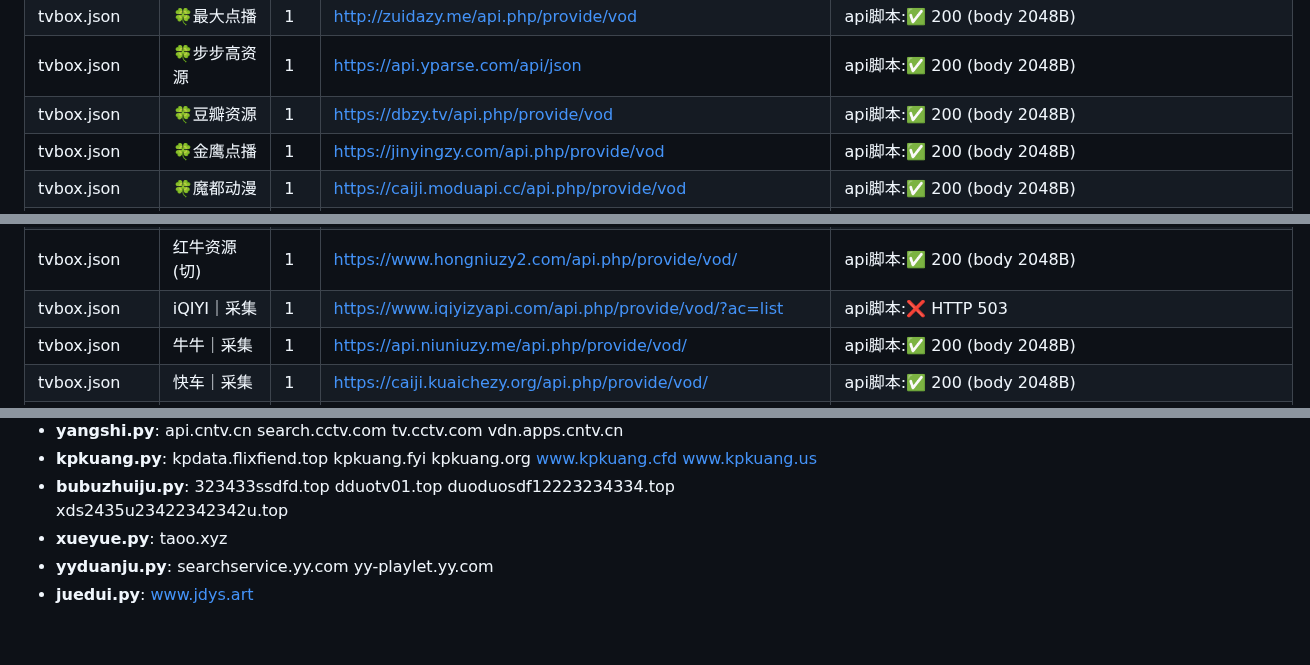
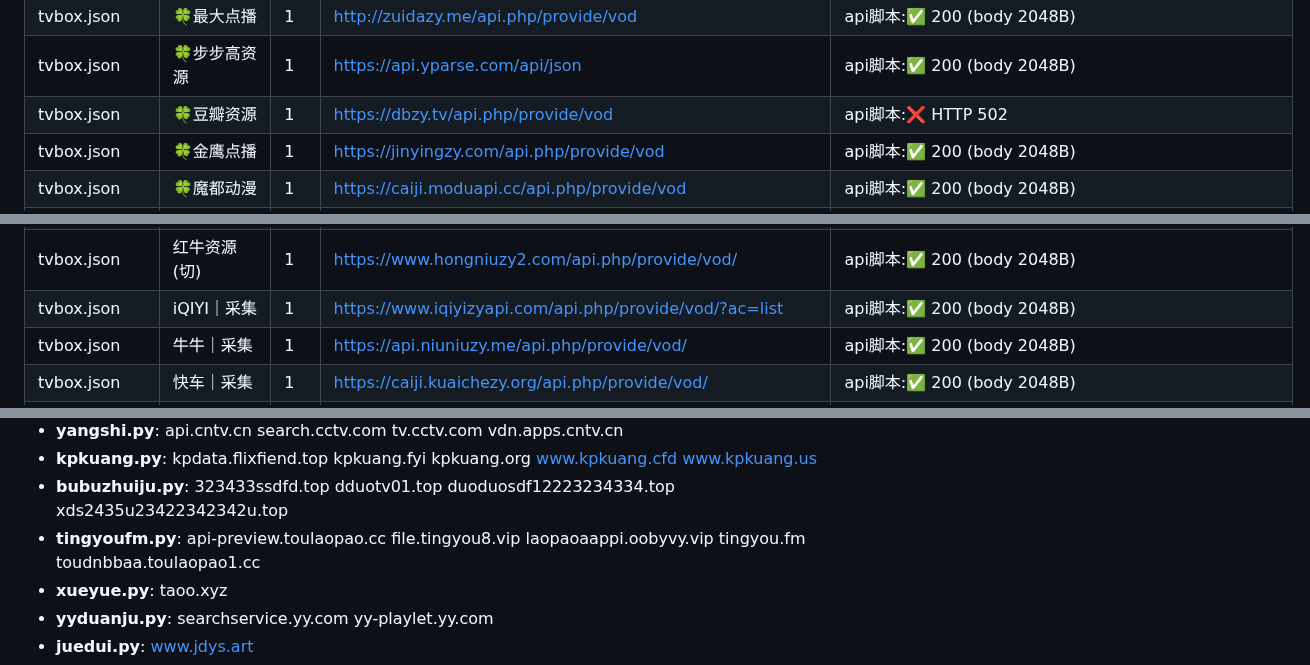
Before and after one commit to y249376764/yangmi2026, a Markdown page: HEALTH_REPORT.md, 3 parts joined by grey strips. Drawn GitHub-style; blank space fills up the shorter version.

```diff
--- a/HEALTH_REPORT.md
+++ b/HEALTH_REPORT.md
@@ -105,7 +106,7 @@
 | tvbox.json | 🍀无尽CC | 1 | https://api.wujinapi.cc/api.php/provide/vod | api脚本:✅ 200 (body 2048B) |
 | tvbox.json | 🍀最大点播 | 1 | http://zuidazy.me/api.php/provide/vod | api脚本:✅ 200 (body 2048B) |
 | tvbox.json | 🍀步步高资源 | 1 | https://api.yparse.com/api/json | api脚本:✅ 200 (body 2048B) |
-| tvbox.json | 🍀豆瓣资源 | 1 | https://dbzy.tv/api.php/provide/vod | api脚本:✅ 200 (body 2048B) |
+| tvbox.json | 🍀豆瓣资源 | 1 | https://dbzy.tv/api.php/provide/vod | api脚本:❌ HTTP 502 |
 | tvbox.json | 🍀金鹰点播 | 1 | https://jinyingzy.com/api.php/provide/vod | api脚本:✅ 200 (body 2048B) |
 | tvbox.json | 🍀魔都动漫 | 1 | https://caiji.moduapi.cc/api.php/provide/vod | api脚本:✅ 200 (body 2048B) |
 | tvbox.json | 🍀红牛资源3 | 1 | https://www.hongniuzy3.com/api.php/provide/vod | api脚本:✅ 200 (body 2048B) |
@@ -115,7 +116,7 @@
 | tvbox.json | 百度 | 1 | https://api.apibdzy.com/api.php/provide/vod?ac=list | api脚本:🟡 403(可能反爬/需UA) |
 | tvbox.json | 影视 | 暴風[直连] | 1 | https://bfzyapi.com/api.php/provide/vod/?ac=list | api脚本:✅ 200 (body 2048B) |
 | tvbox.json | 红牛资源(切) | 1 | https://www.hongniuzy2.com/api.php/provide/vod/ | api脚本:✅ 200 (body 2048B) |
-| tvbox.json | iQIYI｜采集 | 1 | https://www.iqiyizyapi.com/api.php/provide/vod/?ac=list | api脚本:❌ HTTP 503 |
+| tvbox.json | iQIYI｜采集 | 1 | https://www.iqiyizyapi.com/api.php/provide/vod/?ac=list | api脚本:✅ 200 (body 2048B) |
 | tvbox.json | 牛牛｜采集 | 1 | https://api.niuniuzy.me/api.php/provide/vod/ | api脚本:✅ 200 (body 2048B) |
 | tvbox.json | 快车｜采集 | 1 | https://caiji.kuaichezy.org/api.php/provide/vod/ | api脚本:✅ 200 (body 2048B) |
 | tvbox.json | 极速｜采集 | 1 | https://jszyapi.com/api.php/provide/vod/ | api脚本:✅ 200 (body 2048B) |
@@ -279,6 +280,7 @@
 - **yangshi.py**: api.cntv.cn search.cctv.com tv.cctv.com vdn.apps.cntv.cn
 - **kpkuang.py**: kpdata.flixfiend.top kpkuang.fyi kpkuang.org www.kpkuang.cfd www.kpkuang.us
 - **bubuzhuiju.py**: 323433ssdfd.top dduotv01.top duoduosdf12223234334.top xds2435u23422342342u.top
+- **tingyoufm.py**: api-preview.toulaopao.cc file.tingyou8.vip laopaoaappi.oobyvy.vip tingyou.fm toudnbbaa.toulaopao1.cc
 - **xueyue.py**: taoo.xyz
 - **yyduanju.py**: searchservice.yy.com yy-playlet.yy.com
 - **juedui.py**: www.jdys.art
```
Also changed, not shown: other parts of HEALTH_REPORT.md (+6 -5 lines).
